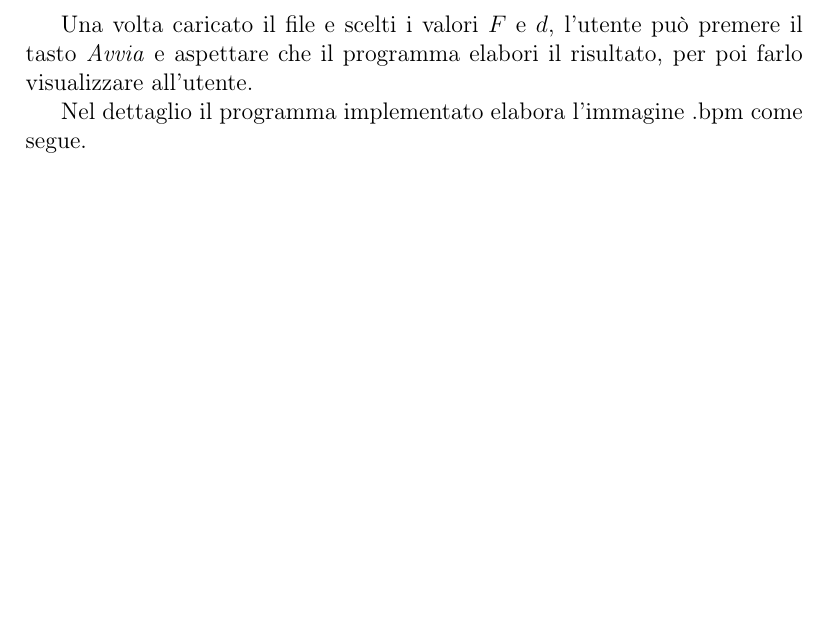
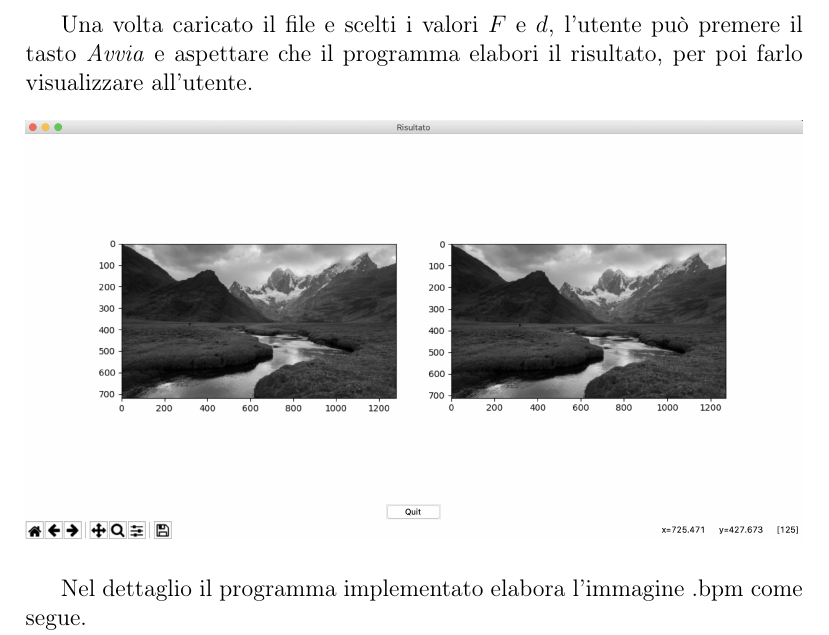
Before and after one commit to NicoloRipamonti/MCS-Project, a LaTeX paper (Progetto 2/Relazione/rel.tex): part of page 13 of 15 before the commit and part of page 13 of 16 after it, cut so that both start at the same text, the shorter picture padded with empty space. Compiled offline with pdfLaTeX; a LaTeX package or settings file that is missing is left out.

Commit message:
update LaTex

```diff
--- a/Progetto 2/Relazione/rel.tex
+++ b/Progetto 2/Relazione/rel.tex
@@ -304,6 +304,11 @@ Tale programma di presenta con una semplice interfaccia grafica che facilita l'u
 
 Una volta caricato il file e scelti i valori $F$ e $d$, l'utente può premere il tasto \textit{Avvia} e aspettare che il programma elabori il risultato, per poi farlo visualizzare all'utente.
 
+\begin{figure}[H]
+	\centering
+	\includegraphics[width=1\linewidth]{risultato}
+\end{figure}
+
 Nel dettaglio il programma implementato elabora l'immagine .bpm come segue.
 
 I valori $F$ e $d$ scelti dall'utente servono per l'elaborazione e la compressione dell'immagine nel seguente modo:
```
Also changed, not shown: Progetto 2/Relazione/rel.pdf, Progetto 2/Relazione/risultato.png (added), Progetto 2/Script/montagna.bmp_compressa.jpg (renamed from Progetto 2/Script/montagna_compressa.jpg), Progetto 2/Relazione/rel.tex (16 more changed lines), 4 other files.
